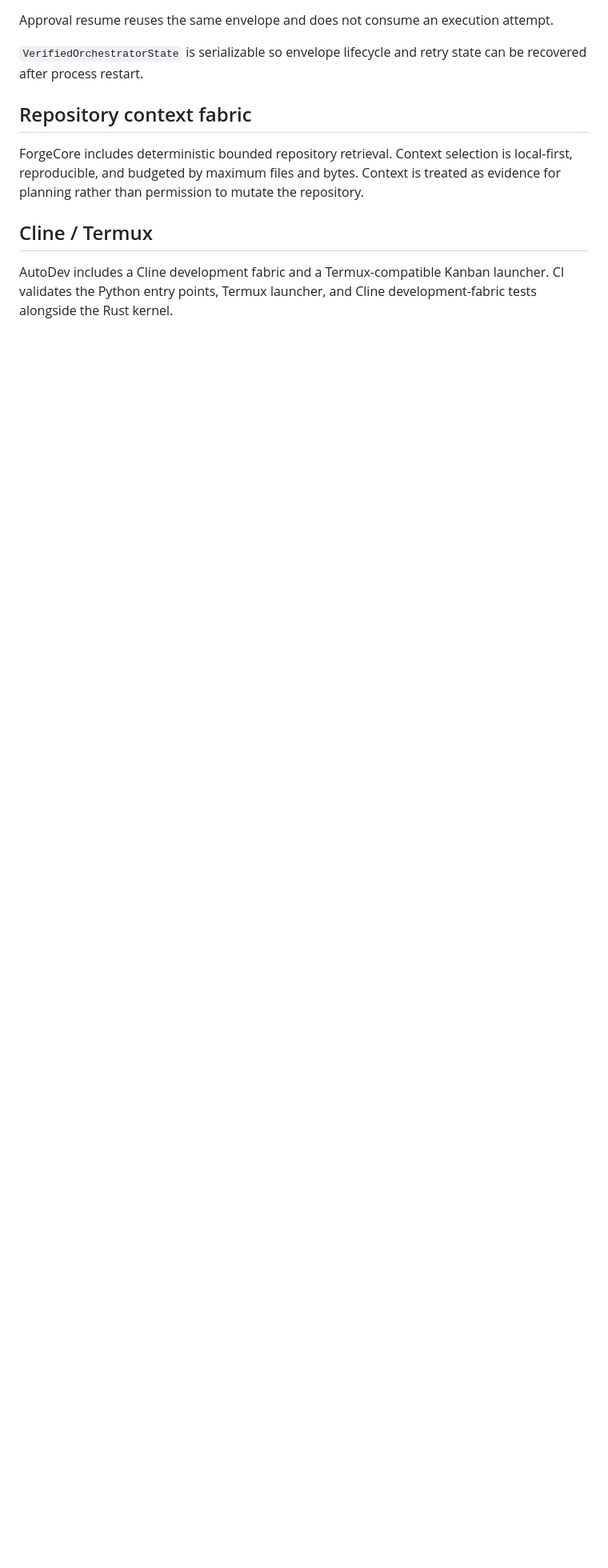
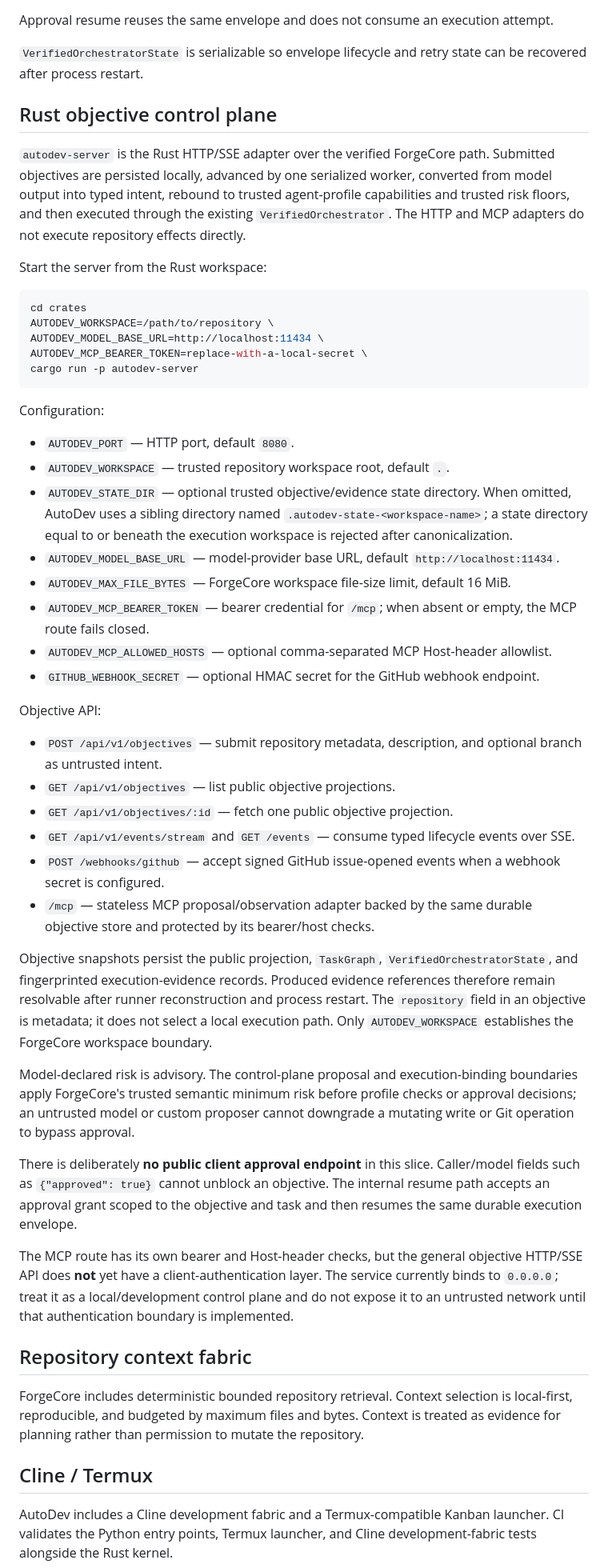
Before and after one commit to asshat1981ar/AutoDev, a Markdown page: README.md, the part around the change. Shown at 80% size. Drawn GitHub-style; blank space fills up the shorter version.

Commit message:
docs: document hardened Rust objective control plane

````diff
--- a/README.md
+++ b/README.md
@@ -94,6 +94,48 @@ Approval resume reuses the same envelope and does not consume an execution attem
 
 `VerifiedOrchestratorState` is serializable so envelope lifecycle and retry state can be recovered after process restart.
 
+## Rust objective control plane
+
+`autodev-server` is the Rust HTTP/SSE adapter over the verified ForgeCore path. Submitted objectives are persisted locally, advanced by one serialized worker, converted from model output into typed intent, rebound to trusted agent-profile capabilities and trusted risk floors, and then executed through the existing `VerifiedOrchestrator`. The HTTP and MCP adapters do not execute repository effects directly.
+
+Start the server from the Rust workspace:
+
+```bash
+cd crates
+AUTODEV_WORKSPACE=/path/to/repository \
+AUTODEV_MODEL_BASE_URL=http://localhost:11434 \
+AUTODEV_MCP_BEARER_TOKEN=replace-with-a-local-secret \
+cargo run -p autodev-server
+```
+
+Configuration:
+
+- `AUTODEV_PORT` — HTTP port, default `8080`.
+- `AUTODEV_WORKSPACE` — trusted repository workspace root, default `.`.
+- `AUTODEV_STATE_DIR` — optional trusted objective/evidence state directory. When omitted, AutoDev uses a sibling directory named `.autodev-state-<workspace-name>`; a state directory equal to or beneath the execution workspace is rejected after canonicalization.
+- `AUTODEV_MODEL_BASE_URL` — model-provider base URL, default `http://localhost:11434`.
+- `AUTODEV_MAX_FILE_BYTES` — ForgeCore workspace file-size limit, default 16 MiB.
+- `AUTODEV_MCP_BEARER_TOKEN` — bearer credential for `/mcp`; when absent or empty, the MCP route fails closed.
+- `AUTODEV_MCP_ALLOWED_HOSTS` — optional comma-separated MCP Host-header allowlist.
+- `GITHUB_WEBHOOK_SECRET` — optional HMAC secret for the GitHub webhook endpoint.
+
+Objective API:
+
+- `POST /api/v1/objectives` — submit repository metadata, description, and optional branch as untrusted intent.
+- `GET /api/v1/objectives` — list public objective projections.
+- `GET /api/v1/objectives/:id` — fetch one public objective projection.
+- `GET /api/v1/events/stream` and `GET /events` — consume typed lifecycle events over SSE.
+- `POST /webhooks/github` — accept signed GitHub issue-opened events when a webhook secret is configured.
+- `/mcp` — stateless MCP proposal/observation adapter backed by the same durable objective store and protected by its bearer/host checks.
+
+Objective snapshots persist the public projection, `TaskGraph`, `VerifiedOrchestratorState`, and fingerprinted execution-evidence records. Produced evidence references therefore remain resolvable after runner reconstruction and process restart. The `repository` field in an objective is metadata; it does not select a local execution path. Only `AUTODEV_WORKSPACE` establishes the ForgeCore workspace boundary.
+
+Model-declared risk is advisory. The control-plane proposal and execution-binding boundaries apply ForgeCore's trusted semantic minimum risk before profile checks or approval decisions; an untrusted model or custom proposer cannot downgrade a mutating write or Git operation to bypass approval.
+
+There is deliberately **no public client approval endpoint** in this slice. Caller/model fields such as `{"approved": true}` cannot unblock an objective. The internal resume path accepts an approval grant scoped to the objective and task and then resumes the same durable execution envelope.
+
+The MCP route has its own bearer and Host-header checks, but the general objective HTTP/SSE API does **not** yet have a client-authentication layer. The service currently binds to `0.0.0.0`; treat it as a local/development control plane and do not expose it to an untrusted network until that authentication boundary is implemented.
+
 ## Repository context fabric
 
 ForgeCore includes deterministic bounded repository retrieval. Context selection is local-first, reproducible, and budgeted by maximum files and bytes. Context is treated as evidence for planning rather than permission to mutate the repository.
````
